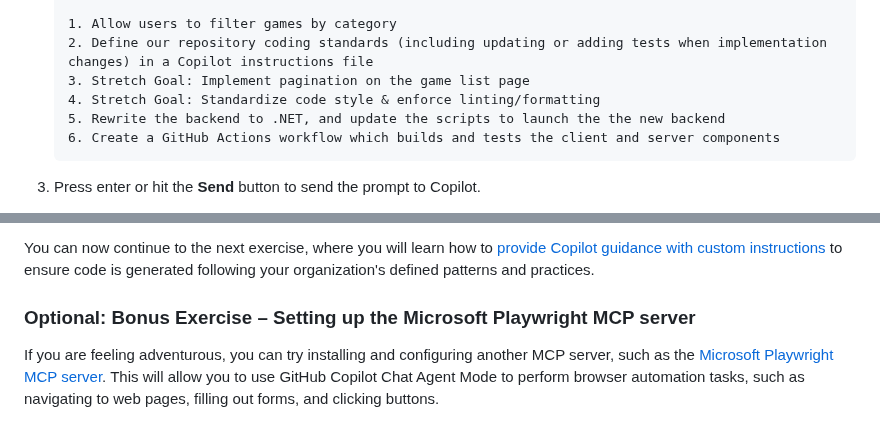
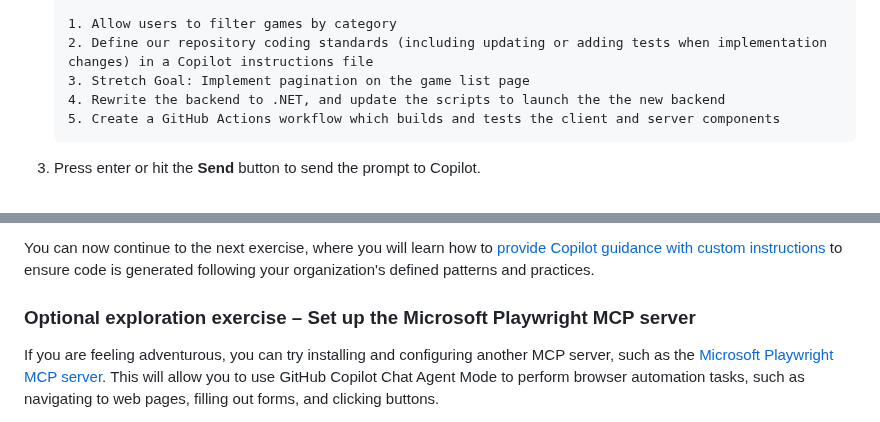
Before and after one commit to webmaxru/agents-in-sdlc, a Markdown page: docs/1-mcp.md, 2 parts joined by grey strips. GitHub-like rendering.

Commit message:
Refactor exercise goals and section titles for clarity and consistency

````diff
--- a/docs/1-mcp.md
+++ b/docs/1-mcp.md
@@ -163,9 +163,8 @@ Now that you have set up the GitHub MCP server, you can use Copilot Agent mode t
     1. Allow users to filter games by category
     2. Define our repository coding standards (including updating or adding tests when implementation changes) in a Copilot instructions file
     3. Stretch Goal: Implement pagination on the game list page
-    4. Stretch Goal: Standardize code style & enforce linting/formatting
-    5. Rewrite the backend to .NET, and update the scripts to launch the the new backend
-    6. Create a GitHub Actions workflow which builds and tests the client and server components
+    4. Rewrite the backend to .NET, and update the scripts to launch the the new backend
+    5. Create a GitHub Actions workflow which builds and tests the client and server components
     ```
 
 3. Press enter or hit the **Send** button to send the prompt to Copilot.
@@ -208,7 +207,7 @@ With the GitHub MCP server configured, you can now use GitHub Copilot Chat Agent
 
 You can now continue to the next exercise, where you will learn how to [provide Copilot guidance with custom instructions](./2-custom-instructions.md) to ensure code is generated following your organization's defined patterns and practices.
 
-### Optional: Bonus Exercise – Setting up the Microsoft Playwright MCP server
+### Optional exploration exercise – Set up the Microsoft Playwright MCP server
 
 If you are feeling adventurous, you can try installing and configuring another MCP server, such as the [Microsoft Playwright MCP server](https://github.com/microsoft/playwright-mcp). This will allow you to use GitHub Copilot Chat Agent Mode to perform browser automation tasks, such as navigating to web pages, filling out forms, and clicking buttons.
 
````
